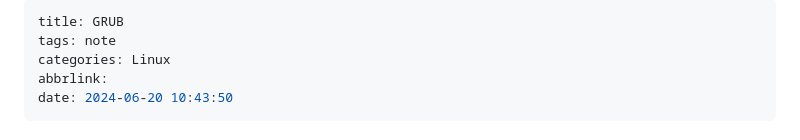
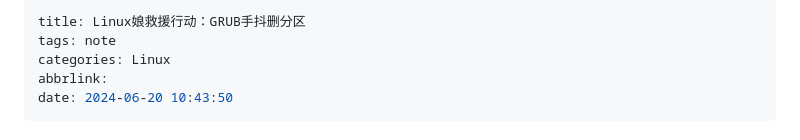
Before and after one commit to xubuyuan18/blog, a Markdown page: GRUB手抖删分区.md, the part around the change. GitHub-like rendering.

```diff
--- a/Linux-GRUB手抖删分区.md
+++ b/GRUB手抖删分区.md
@@ -1,5 +1,5 @@
 ---
-title: GRUB
+title: Linux娘救援行动：GRUB手抖删分区
 tags: note
 categories: Linux
 abbrlink:
```
Also changed, not shown: GRUB2换主题踩坑记.md (renamed from Linux娘救援行动：GRUB2换主题踩坑记.md, +1 -1 lines), 华为ICT比赛记录.md (+1 -1 lines).
